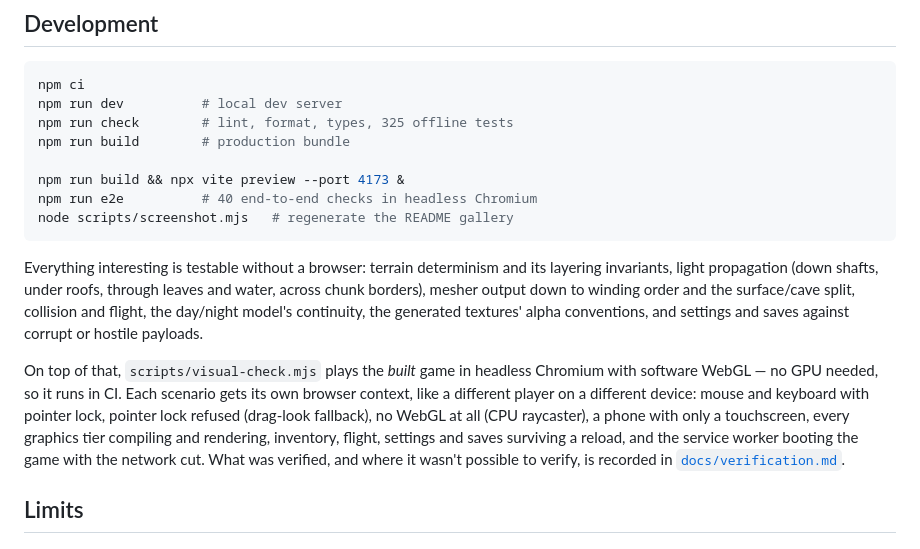
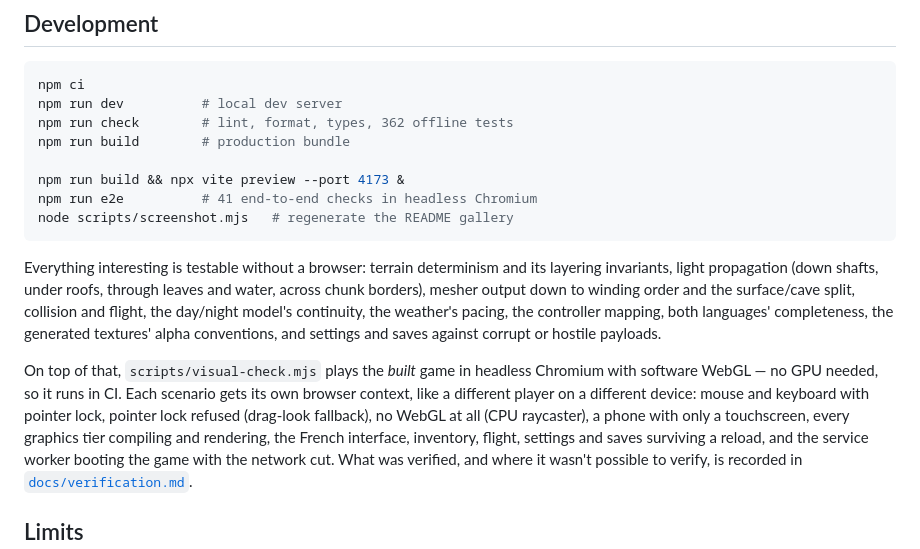
Before and after one commit to Vincent-P-essy/minecraft-clone, a Markdown page: README.md, the part around one of its changes. GitHub-like rendering.

````diff
--- a/README.md
+++ b/README.md
@@ -148,11 +161,11 @@ non-technical checklist.
 ```sh
 npm ci
 npm run dev          # local dev server
-npm run check        # lint, format, types, 325 offline tests
+npm run check        # lint, format, types, 362 offline tests
 npm run build        # production bundle
 
 npm run build && npx vite preview --port 4173 &
-npm run e2e          # 40 end-to-end checks in headless Chromium
+npm run e2e          # 41 end-to-end checks in headless Chromium
 node scripts/screenshot.mjs   # regenerate the README gallery
 ```
 
@@ -160,15 +173,17 @@ Everything interesting is testable without a browser: terrain determinism
 and its layering invariants, light propagation (down shafts, under roofs,
 through leaves and water, across chunk borders), mesher output down to
 winding order and the surface/cave split, collision and flight, the
-day/night model's continuity, the generated textures' alpha conventions,
-and settings and saves against corrupt or hostile payloads.
+day/night model's continuity, the weather's pacing, the controller
+mapping, both languages' completeness, the generated textures' alpha
+conventions, and settings and saves against corrupt or hostile payloads.
 
 On top of that, `scripts/visual-check.mjs` plays the _built_ game in
 headless Chromium with software WebGL — no GPU needed, so it runs in CI.
 Each scenario gets its own browser context, like a different player on a
 different device: mouse and keyboard with pointer lock, pointer lock
 refused (drag-look fallback), no WebGL at all (CPU raycaster), a phone
-with only a touchscreen, every graphics tier compiling and rendering,
+with only a touchscreen, every graphics tier compiling and rendering, the
+French interface,
 inventory, flight, settings and saves surviving a reload, and the service
 worker booting the game with the network cut. What was verified, and where
 it wasn't possible to verify, is recorded in
````
Also changed, not shown: other parts of README.md (+22 -9 lines), docs/verification.md (+14 -2 lines), docs/screenshots/rain.jpg (added), docs/screenshots/snow.jpg (added).
